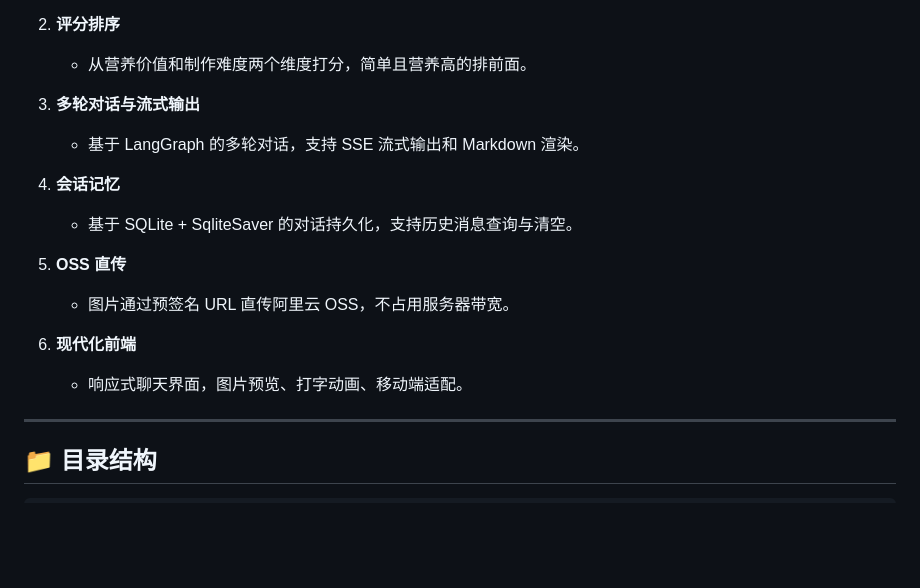
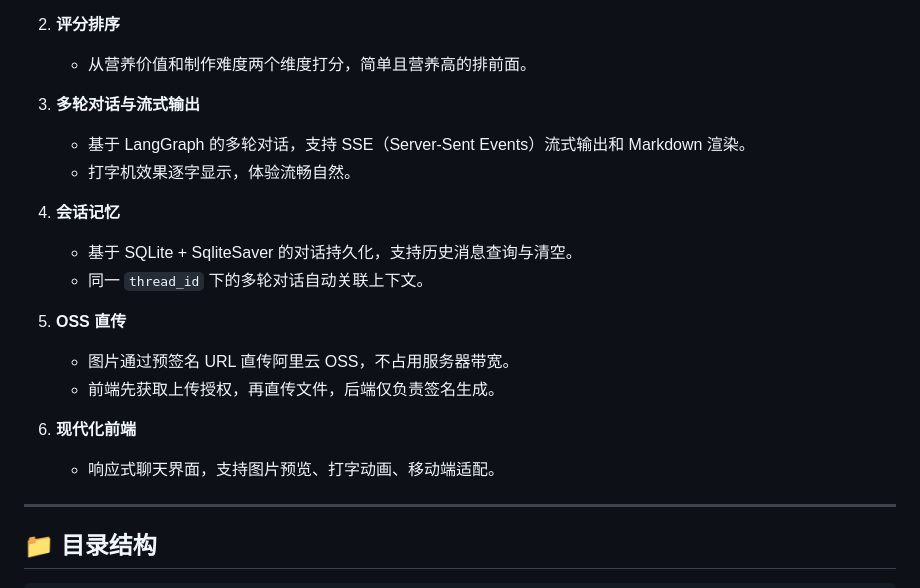
Before and after one commit to VintageMemories/AI-Chef, a Markdown page: README.md, the part around one of its changes. GitHub-like rendering; blank space fills up the shorter version.

```diff
--- a/README.md
+++ b/README.md
@@ -14,16 +14,19 @@
    - 从营养价值和制作难度两个维度打分，简单且营养高的排前面。
 
 3. **多轮对话与流式输出**
-   - 基于 LangGraph 的多轮对话，支持 SSE 流式输出和 Markdown 渲染。
+   - 基于 LangGraph 的多轮对话，支持 SSE（Server-Sent Events）流式输出和 Markdown 渲染。
+   - 打字机效果逐字显示，体验流畅自然。
 
 4. **会话记忆**
    - 基于 SQLite + SqliteSaver 的对话持久化，支持历史消息查询与清空。
+   - 同一 `thread_id` 下的多轮对话自动关联上下文。
 
 5. **OSS 直传**
    - 图片通过预签名 URL 直传阿里云 OSS，不占用服务器带宽。
+   - 前端先获取上传授权，再直传文件，后端仅负责签名生成。
 
 6. **现代化前端**
-   - 响应式聊天界面，图片预览、打字动画、移动端适配。
+   - 响应式聊天界面，支持图片预览、打字动画、移动端适配。
 
 ---
 
```
Also changed, not shown: other parts of README.md (+63 -35 lines).
